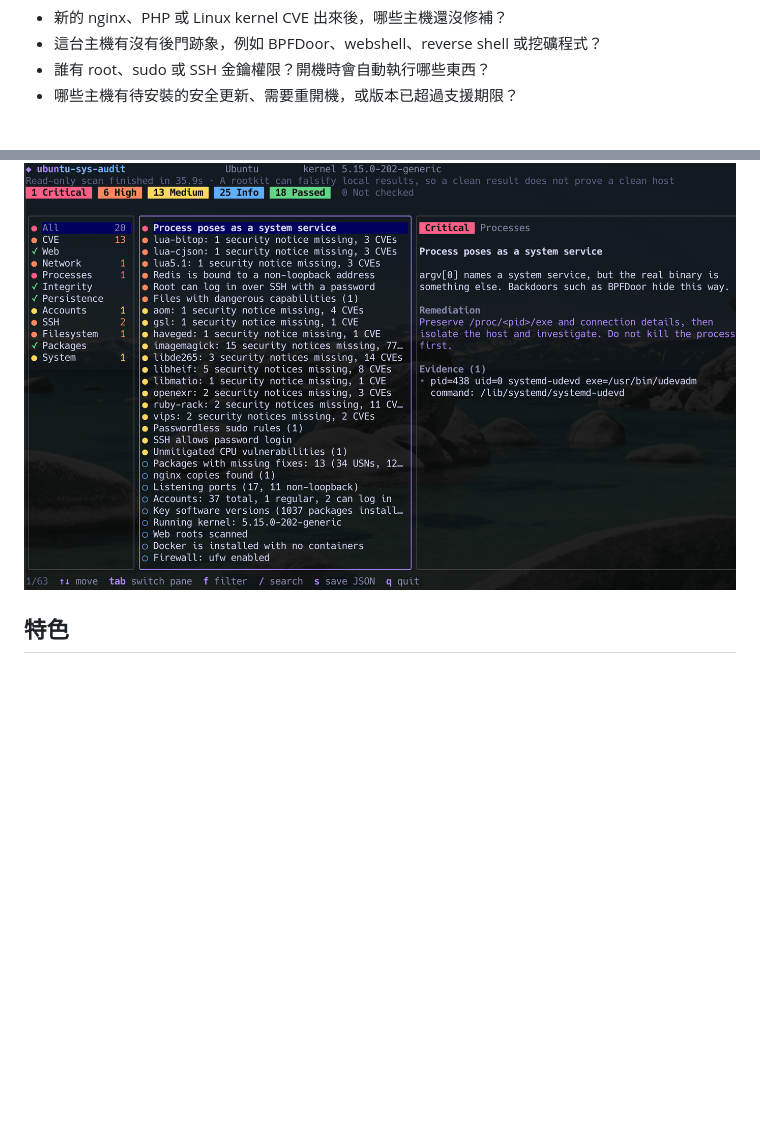
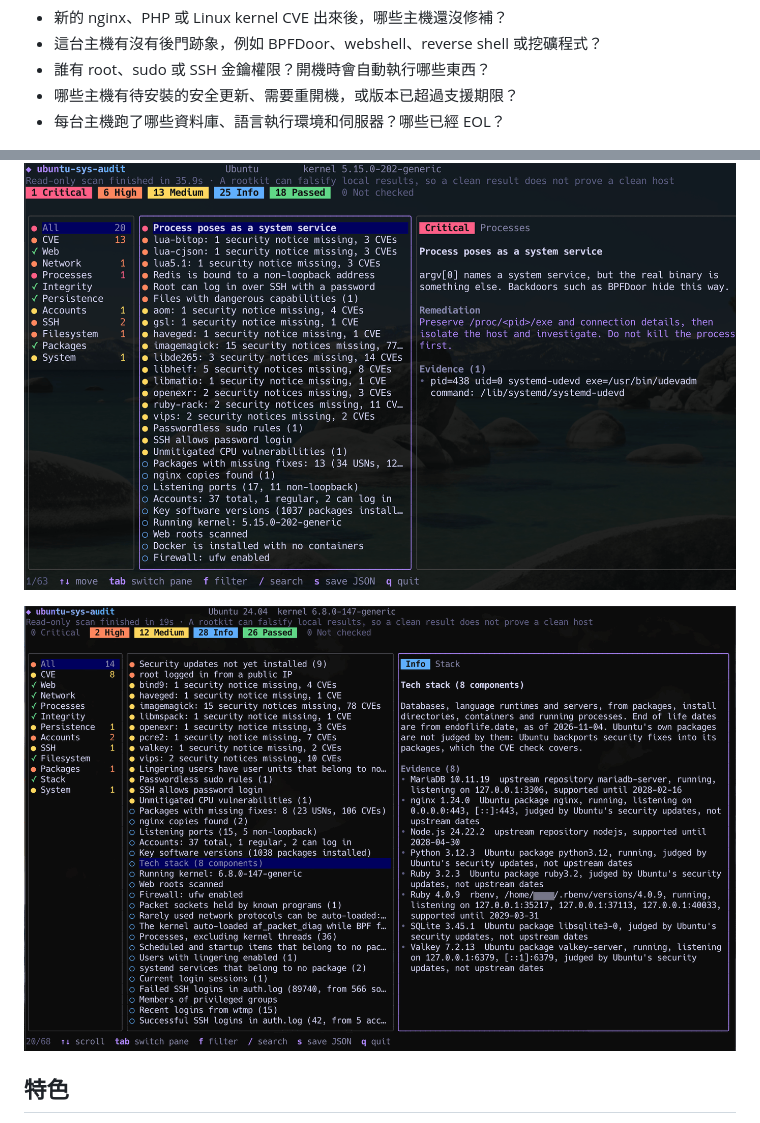
Before and after one commit to guanting112/ubuntu-sys-audit, a Markdown page: README.zh-TW.md, 2 parts joined by grey strips. GitHub-like rendering; pictures changed too: docs/tui-stack.png (added); blank space fills up the shorter version.

```diff
--- a/README.zh-TW.md
+++ b/README.zh-TW.md
@@ -24,8 +24,11 @@
 - 這台主機有沒有後門跡象，例如 BPFDoor、webshell、reverse shell 或挖礦程式？
 - 誰有 root、sudo 或 SSH 金鑰權限？開機時會自動執行哪些東西？
 - 哪些主機有待安裝的安全更新、需要重開機，或版本已超過支援期限？
+- 每台主機跑了哪些資料庫、語言執行環境和伺服器？哪些已經 EOL？
 
 ![終端機介面依嚴重度列出 Ubuntu 主機的安全檢測結果](docs/tui-results.png)
+
+![終端機介面顯示 Ubuntu 主機的技術堆疊：MariaDB、nginx、Node.js、Python、Ruby、SQLite 與 Valkey，以及各自的來源、監聽位址和支援期限](docs/tui-stack.png)
 
 ## 特色
 
```
Also changed, not shown: README.md (+3 -0 lines).
